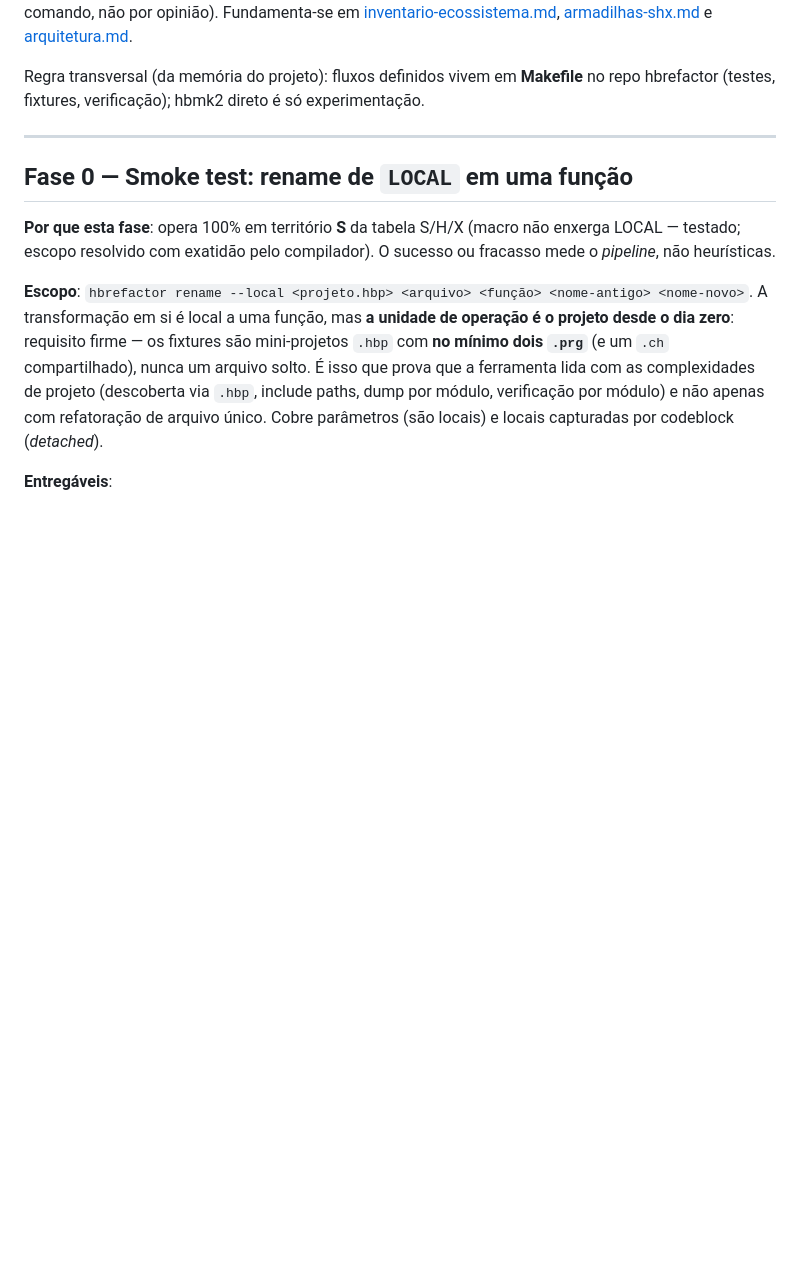
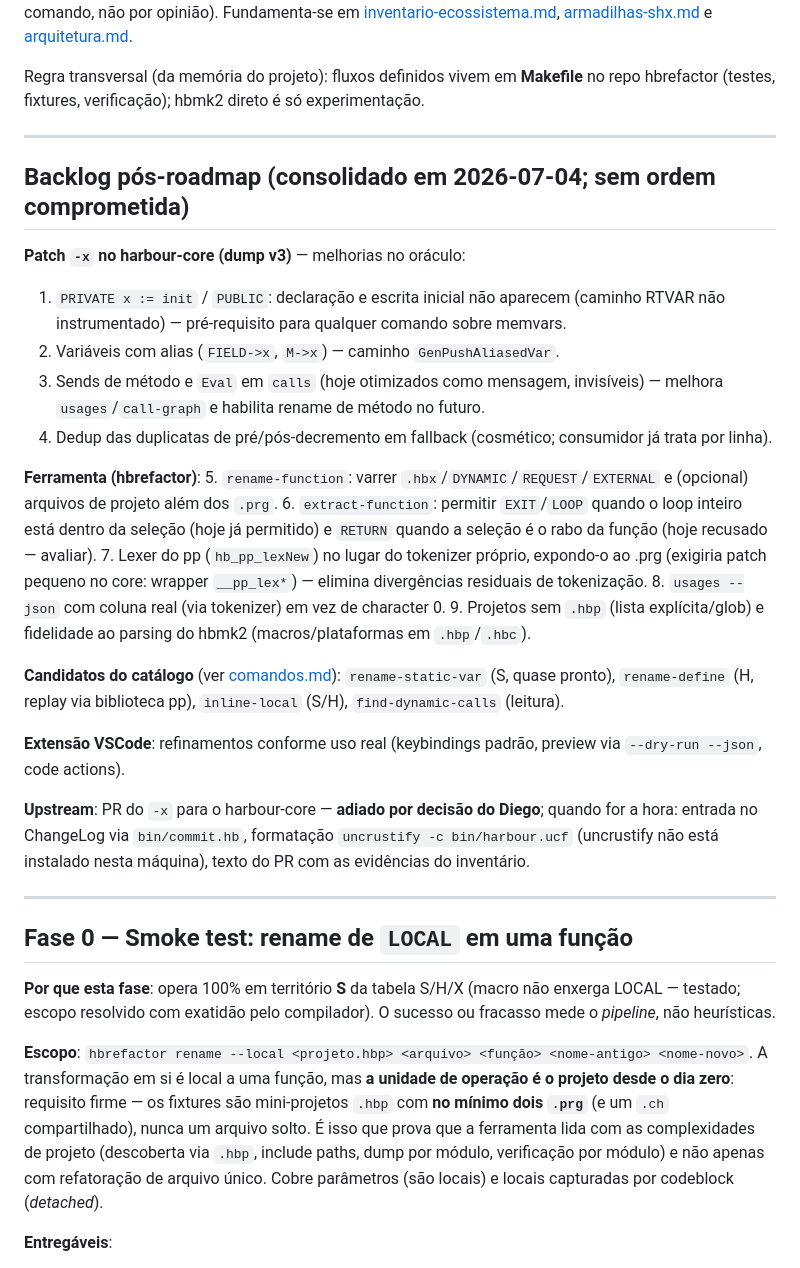
Before and after one commit to diegopego/hbrefactor, a Markdown page: docs/roadmap.md, the part around the change. Drawn GitHub-style; blank space fills up the shorter version.

Commit message:
roadmap: backlog pós-roadmap consolidado
Fases 0-3 concluídas; reúne em uma seção única as pendências que
estavam espalhadas: dump v3 (PRIVATE init, aliased, sends/Eval),
melhorias da ferramenta (.hbx scan, lexer pp, coluna no --json,
projetos sem .hbp), candidatos do catálogo, extensão e o PR upstream
adiado.

Co-Authored-By: Claude Fable 5 <noreply@anthropic.com>

```diff
--- a/docs/roadmap.md
+++ b/docs/roadmap.md
@@ -28,6 +28,29 @@
 Fases do hbrefactor, cada uma com escopo, entregáveis e **critério de "pronto" mecânico** (verificável por comando, não por opinião). Fundamenta-se em [inventario-ecossistema.md](inventario-ecossistema.md), [armadilhas-shx.md](armadilhas-shx.md) e [arquitetura.md](arquitetura.md).
 
 Regra transversal (da memória do projeto): fluxos definidos vivem em **Makefile** no repo hbrefactor (testes, fixtures, verificação); hbmk2 direto é só experimentação.
+
+---
+
+## Backlog pós-roadmap (consolidado em 2026-07-04; sem ordem comprometida)
+
+**Patch `-x` no harbour-core (dump v3)** — melhorias no oráculo:
+1. `PRIVATE x := init` / `PUBLIC`: declaração e escrita inicial não aparecem (caminho RTVAR não instrumentado) — pré-requisito para qualquer comando sobre memvars.
+2. Variáveis com alias (`FIELD->x`, `M->x`) — caminho `GenPushAliasedVar`.
+3. Sends de método e `Eval` em `calls` (hoje otimizados como mensagem, invisíveis) — melhora `usages`/`call-graph` e habilita rename de método no futuro.
+4. Dedup das duplicatas de pré/pós-decremento em fallback (cosmético; consumidor já trata por linha).
+
+**Ferramenta (hbrefactor)**:
+5. `rename-function`: varrer `.hbx`/`DYNAMIC`/`REQUEST`/`EXTERNAL` e (opcional) arquivos de projeto além dos `.prg`.
+6. `extract-function`: permitir `EXIT`/`LOOP` quando o loop inteiro está dentro da seleção (hoje já permitido) e `RETURN` quando a seleção é o rabo da função (hoje recusado — avaliar).
+7. Lexer do pp (`hb_pp_lexNew`) no lugar do tokenizer próprio, expondo-o ao .prg (exigiria patch pequeno no core: wrapper `__pp_lex*`) — elimina divergências residuais de tokenização.
+8. `usages --json` com coluna real (via tokenizer) em vez de character 0.
+9. Projetos sem `.hbp` (lista explícita/glob) e fidelidade ao parsing do hbmk2 (macros/plataformas em `.hbp`/`.hbc`).
+
+**Candidatos do catálogo** (ver [comandos.md](comandos.md)): `rename-static-var` (S, quase pronto), `rename-define` (H, replay via biblioteca pp), `inline-local` (S/H), `find-dynamic-calls` (leitura).
+
+**Extensão VSCode**: refinamentos conforme uso real (keybindings padrão, preview via `--dry-run --json`, code actions).
+
+**Upstream**: PR do `-x` para o harbour-core — **adiado por decisão do Diego**; quando for a hora: entrada no ChangeLog via `bin/commit.hb`, formatação `uncrustify -c bin/harbour.ucf` (uncrustify não está instalado nesta máquina), texto do PR com as evidências do inventário.
 
 ---
 
```
